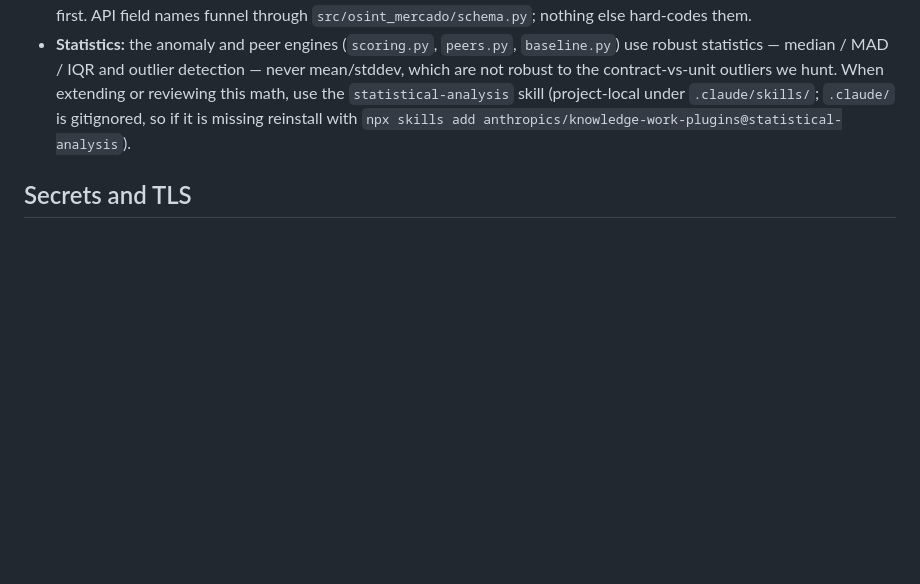
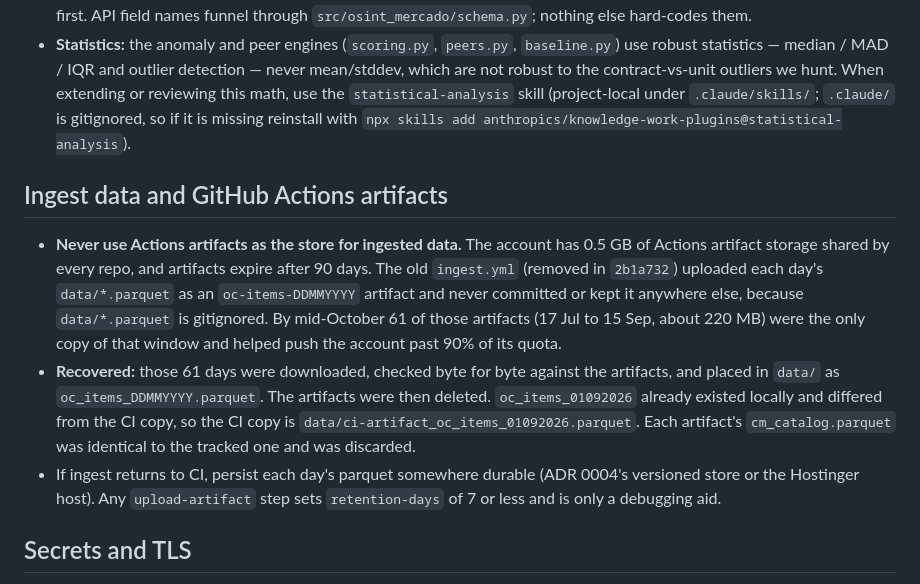
Before and after one commit to fcarvajalbrown/OSINT-Mercado, a Markdown page: CLAUDE.md, the part around the change. Rendered like a GitHub page; blank space fills up the shorter version.

Commit message:
docs(claude): record ingest artifact recovery and storage rule
The removed ingest workflow kept each day's raw parquet only as a 90-day Actions artifact. 61 days (17 Jul to 15 Sep) were recovered into data/ before the artifacts were deleted to free the account's 0.5 GB Actions storage quota.

```diff
--- a/CLAUDE.md
+++ b/CLAUDE.md
@@ -69,6 +69,23 @@ passes a **human curation gate** (ADR 0006) and carries a **provenance link** (A
   `.claude/skills/`; `.claude/` is gitignored, so if it is missing reinstall with
   `npx skills add anthropics/knowledge-work-plugins@statistical-analysis`).
 
+## Ingest data and GitHub Actions artifacts
+- **Never use Actions artifacts as the store for ingested data.** The account has 0.5 GB of
+  Actions artifact storage shared by every repo, and artifacts expire after 90 days. The
+  old `ingest.yml` (removed in `2b1a732`) uploaded each day's `data/*.parquet` as an
+  `oc-items-DDMMYYYY` artifact and never committed or kept it anywhere else, because
+  `data/*.parquet` is gitignored. By mid-October 61 of those artifacts (17 Jul to 15 Sep, about
+  220 MB) were the only copy of that window and helped push the account past 90% of its
+  quota.
+- **Recovered:** those 61 days were downloaded, checked byte for byte against the artifacts,
+  and placed in `data/` as `oc_items_DDMMYYYY.parquet`. The artifacts were then deleted.
+  `oc_items_01092026` already existed locally and differed from the CI copy, so the CI copy is
+  `data/ci-artifact_oc_items_01092026.parquet`. Each artifact's `cm_catalog.parquet` was
+  identical to the tracked one and was discarded.
+- If ingest returns to CI, persist each day's parquet somewhere durable (ADR 0004's versioned
+  store or the Hostinger host). Any `upload-artifact` step sets `retention-days` of 7 or less
+  and is only a debugging aid.
+
 ## Secrets and TLS
 - The ChileCompra API ticket lives only in a gitignored `.env` (key `CHILECOMPRA_API_TICKET`)
   locally, and a GitHub Actions secret of the same name in CI. Never commit it, print it, or
```
